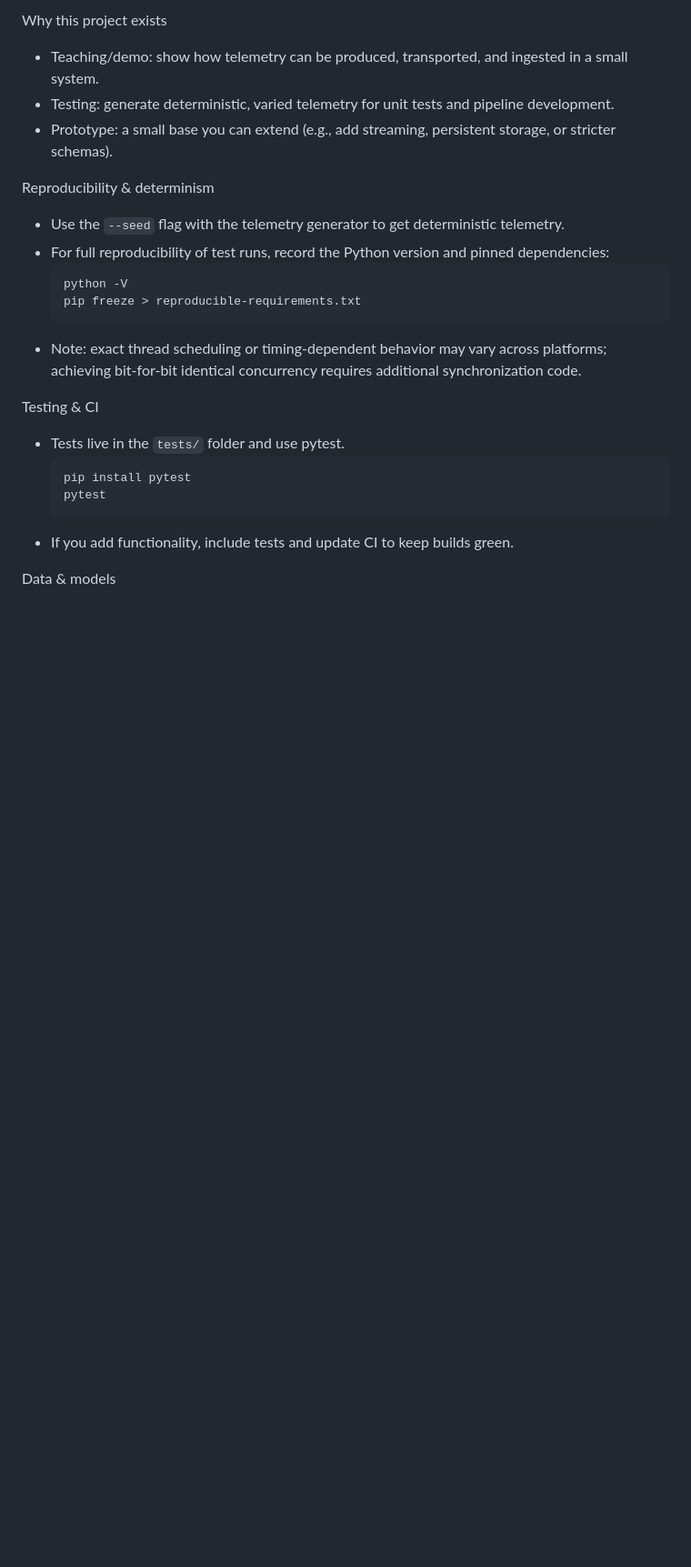
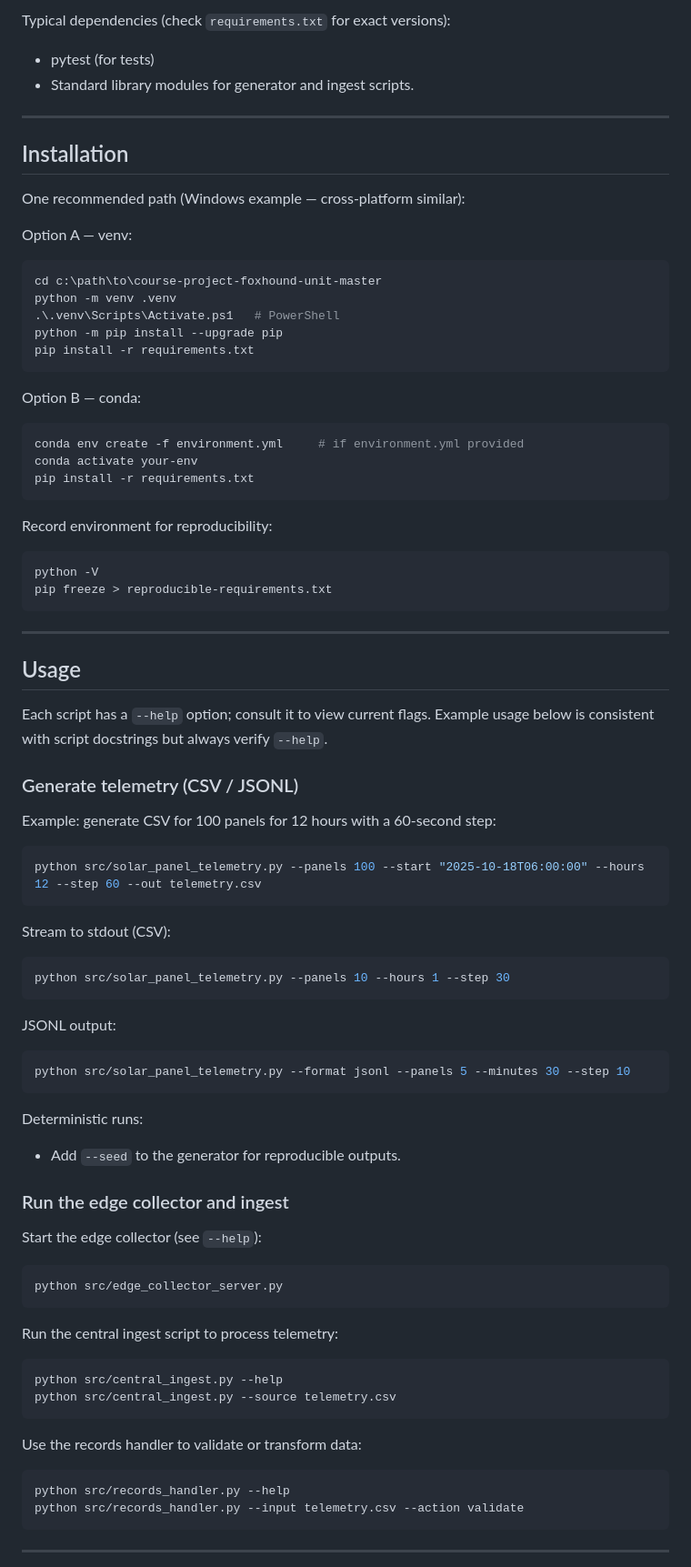
Before and after one commit to COE-427-Distributed-Computing-Term-251/course-project-foxhound-unit, a Markdown page: README.md, the part around one of its changes. Shown at 91% size. Rendered like a GitHub page; blank space fills up the shorter version.

````diff
--- a/README.md
+++ b/README.md
@@ -66,24 +30,78 @@ Key usage notes
 
-Why this project exists
-- Teaching/demo: show how telemetry can be produced, transported, and ingested in a small system.
-- Testing: generate deterministic, varied telemetry for unit tests and pipeline development.
-- Prototype: a small base you can extend (e.g., add streaming, persistent storage, or stricter schemas).
+Typical dependencies (check `requirements.txt` for exact versions):
+- pytest (for tests)
+- Standard library modules for generator and ingest scripts.
 
-Reproducibility & determinism
-- Use the `--seed` flag with the telemetry generator to get deterministic telemetry.
-- For full reproducibility of test runs, record the Python version and pinned dependencies:
-  ```bash
-  python -V
-  pip freeze > reproducible-requirements.txt
-  ```
-- Note: exact thread scheduling or timing-dependent behavior may vary across platforms; achieving bit-for-bit identical concurrency requires additional synchronization code.
+---
 
-Testing & CI
-- Tests live in the `tests/` folder and use pytest.
-  ```bash
-  pip install pytest
-  pytest
-  ```
-- If you add functionality, include tests and update CI to keep builds green.
+## Installation
 
-Data & models
+One recommended path (Windows example — cross-platform similar):
+
+Option A — venv:
+```powershell
+cd c:\path\to\course-project-foxhound-unit-master
+python -m venv .venv
+.\.venv\Scripts\Activate.ps1   # PowerShell
+python -m pip install --upgrade pip
+pip install -r requirements.txt
+```
+
+Option B — conda:
+```bash
+conda env create -f environment.yml     # if environment.yml provided
+conda activate your-env
+pip install -r requirements.txt
+```
+
+Record environment for reproducibility:
+```bash
+python -V
+pip freeze > reproducible-requirements.txt
+```
+
+---
+
+## Usage
+
+Each script has a `--help` option; consult it to view current flags. Example usage below is consistent with script docstrings but always verify `--help`.
+
+### Generate telemetry (CSV / JSONL)
+Example: generate CSV for 100 panels for 12 hours with a 60-second step:
+```bash
+python src/solar_panel_telemetry.py --panels 100 --start "2025-10-18T06:00:00" --hours 12 --step 60 --out telemetry.csv
+```
+
+Stream to stdout (CSV):
+```bash
+python src/solar_panel_telemetry.py --panels 10 --hours 1 --step 30
+```
+
+JSONL output:
+```bash
+python src/solar_panel_telemetry.py --format jsonl --panels 5 --minutes 30 --step 10
+```
+
+Deterministic runs:
+- Add `--seed` to the generator for reproducible outputs.
+
+### Run the edge collector and ingest
+Start the edge collector (see `--help`):
+```bash
+python src/edge_collector_server.py
+```
+
+Run the central ingest script to process telemetry:
+```bash
+python src/central_ingest.py --help
+python src/central_ingest.py --source telemetry.csv
+```
+
+Use the records handler to validate or transform data:
+```bash
+python src/records_handler.py --help
+python src/records_handler.py --input telemetry.csv --action validate
+```
+
+---
+
````
Also changed, not shown: other parts of README.md (+239 -73 lines).
